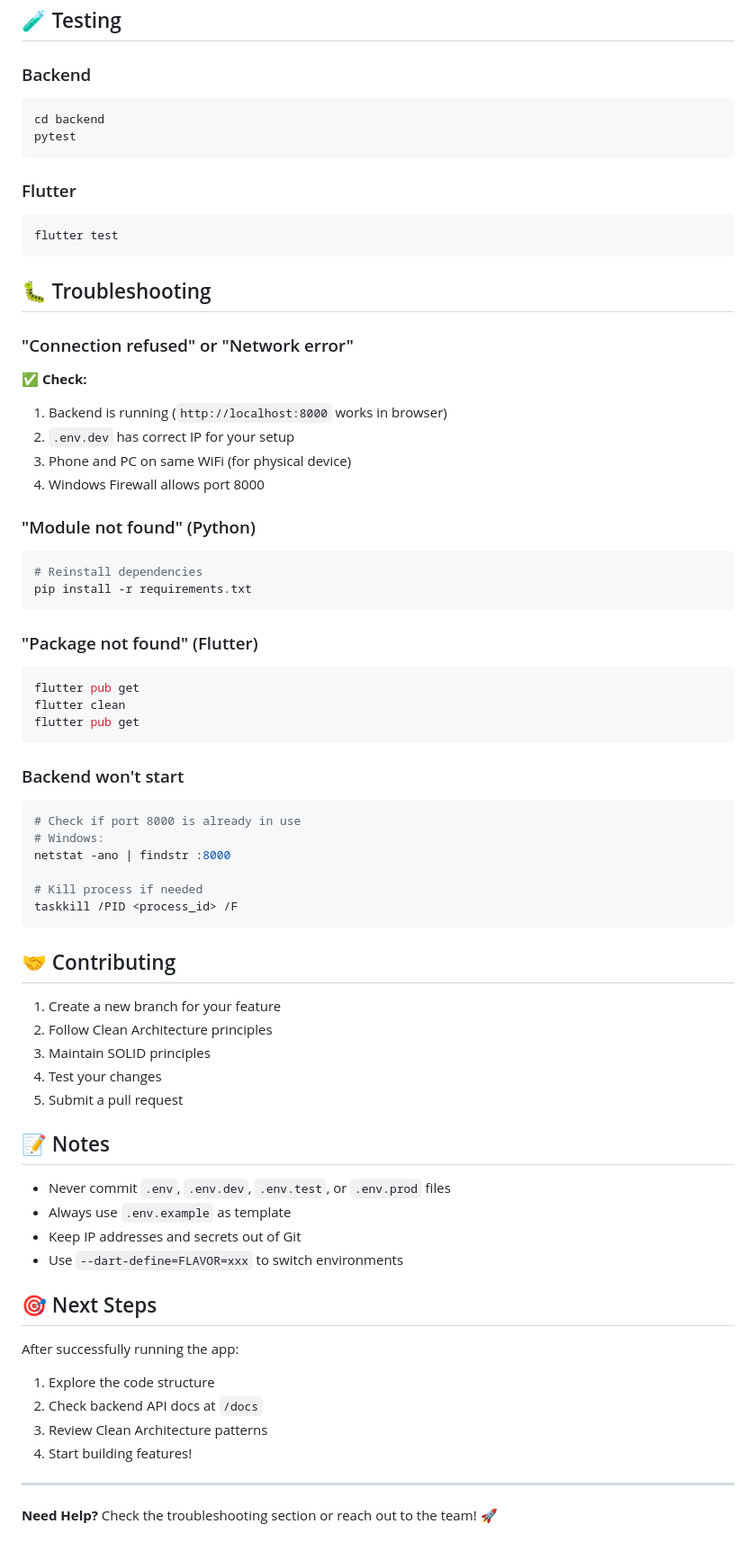
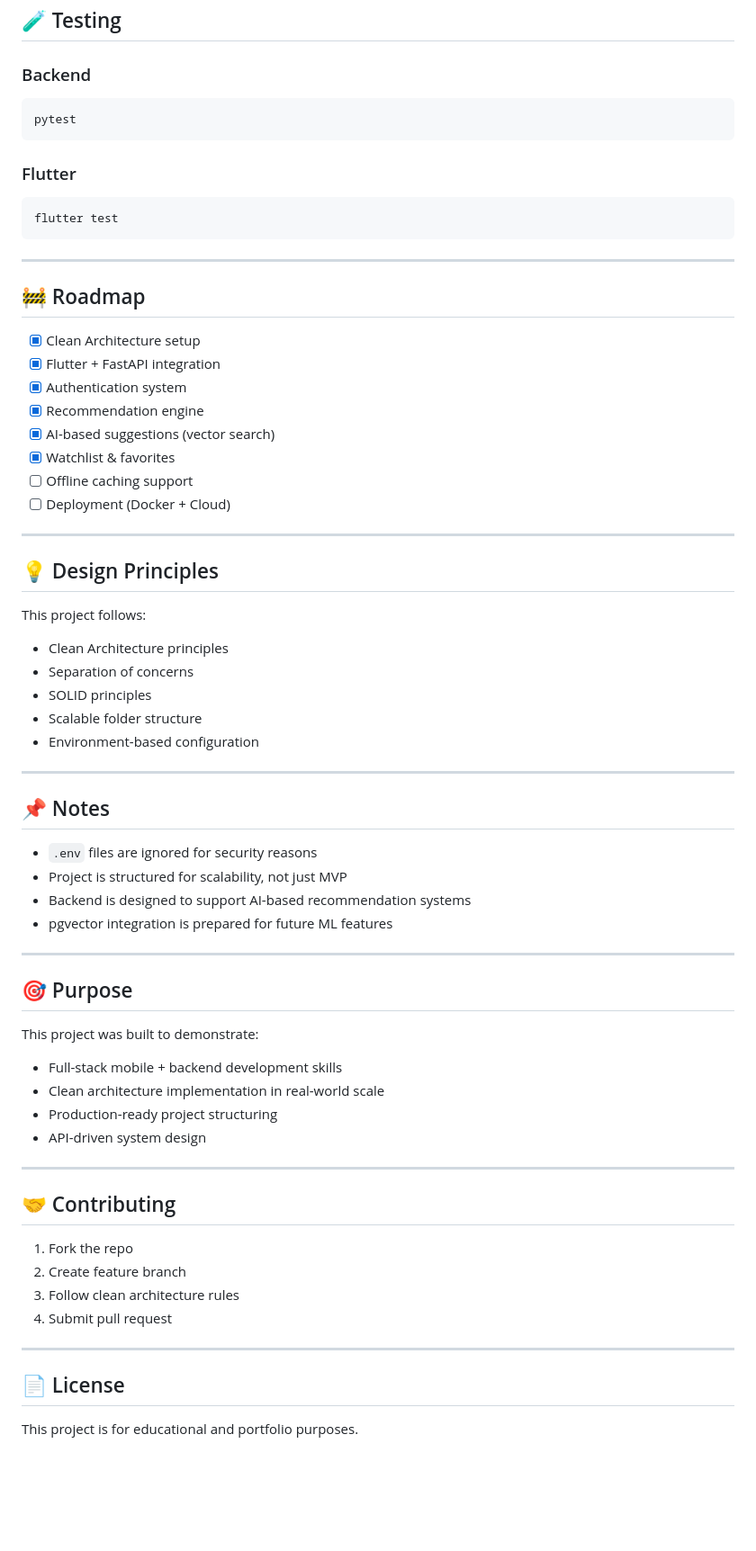
Before and after one commit to AliDabanca/movieswipe, a Markdown page: README.md, the part around one of its changes. Shown at 90% size. Drawn GitHub-style; blank space fills up the shorter version.

````diff
--- a/README.md
+++ b/README.md
@@ -212,7 +164,6 @@ movieswipe/
 ### Backend
 
 ```bash
-cd backend
 pytest
 ```
 
@@ -222,66 +173,62 @@ pytest
 flutter test
 ```
 
-## 🐛 Troubleshooting
+---
 
-### "Connection refused" or "Network error"
+## 🚧 Roadmap
 
-✅ **Check:**
-1. Backend is running (`http://localhost:8000` works in browser)
-2. `.env.dev` has correct IP for your setup
-3. Phone and PC on same WiFi (for physical device)
-4. Windows Firewall allows port 8000
+* [x] Clean Architecture setup
+* [x] Flutter + FastAPI integration
+* [x] Authentication system
+* [x] Recommendation engine
+* [x] AI-based suggestions (vector search)
+* [x] Watchlist & favorites
+* [ ] Offline caching support
+* [ ] Deployment (Docker + Cloud)
 
-### "Module not found" (Python)
+---
 
-```bash
-# Reinstall dependencies
-pip install -r requirements.txt
-```
+## 💡 Design Principles
 
-### "Package not found" (Flutter)
+This project follows:
 
-```bash
-flutter pub get
-flutter clean
-flutter pub get
-```
+* Clean Architecture principles
+* Separation of concerns
+* SOLID principles
+* Scalable folder structure
+* Environment-based configuration
 
-### Backend won't start
+---
 
-```bash
-# Check if port 8000 is already in use
-# Windows:
-netstat -ano | findstr :8000
+## 📌 Notes
 
-# Kill process if needed
-taskkill /PID <process_id> /F
-```
+* `.env` files are ignored for security reasons
+* Project is structured for scalability, not just MVP
+* Backend is designed to support AI-based recommendation systems
+* pgvector integration is prepared for future ML features
+
+---
+
+## 🎯 Purpose
+
+This project was built to demonstrate:
+
+* Full-stack mobile + backend development skills
+* Clean architecture implementation in real-world scale
+* Production-ready project structuring
+* API-driven system design
+
+---
 
 ## 🤝 Contributing
 
-1. Create a new branch for your feature
-2. Follow Clean Architecture principles
-3. Maintain SOLID principles
-4. Test your changes
-5. Submit a pull request
-
-## 📝 Notes
-
-- Never commit `.env`, `.env.dev`, `.env.test`, or `.env.prod` files
-- Always use `.env.example` as template
-- Keep IP addresses and secrets out of Git
-- Use `--dart-define=FLAVOR=xxx` to switch environments
-
-## 🎯 Next Steps
-
-After successfully running the app:
-
-1. Explore the code structure
-2. Check backend API docs at `/docs`
-3. Review Clean Architecture patterns
-4. Start building features!
+1. Fork the repo
+2. Create feature branch
+3. Follow clean architecture rules
+4. Submit pull request
 
 ---
 
-**Need Help?** Check the troubleshooting section or reach out to the team! 🚀
+## 📄 License
+
+This project is for educational and portfolio purposes.
````
Also changed, not shown: other parts of README.md (+118 -166 lines).
